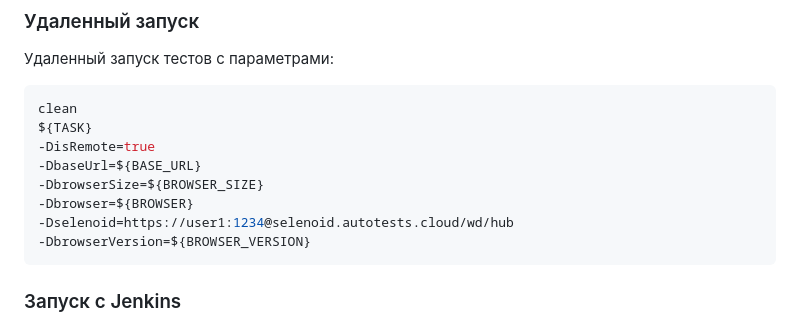
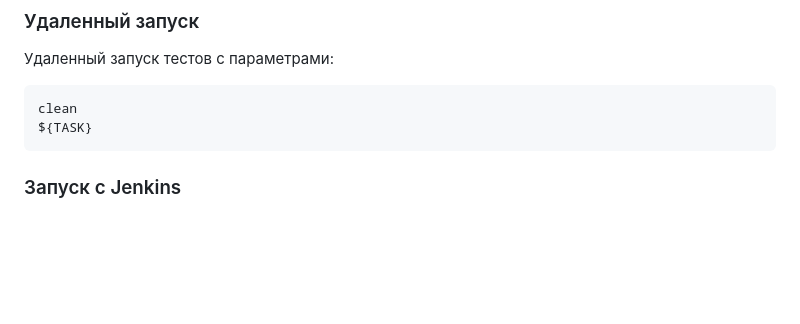
Before and after one commit to KatasonovaMasa/JavaRush_Mobile, a Markdown page: README.md, the part around one of its changes. Drawn GitHub-style; blank space fills up the shorter version.

Commit message:
cookiegvfh

````diff
--- a/README.md
+++ b/README.md
@@ -282,12 +282,6 @@ browserstack.app=app
 ```bash
 clean
 ${TASK}
--DisRemote=true
--DbaseUrl=${BASE_URL}
--DbrowserSize=${BROWSER_SIZE}
--Dbrowser=${BROWSER}
--Dselenoid=https://user1:1234@selenoid.autotests.cloud/wd/hub
--DbrowserVersion=${BROWSER_VERSION}
 ```
 
 ### Запуск с Jenkins
````
Also changed, not shown: other parts of README.md (+0 -1 lines).
